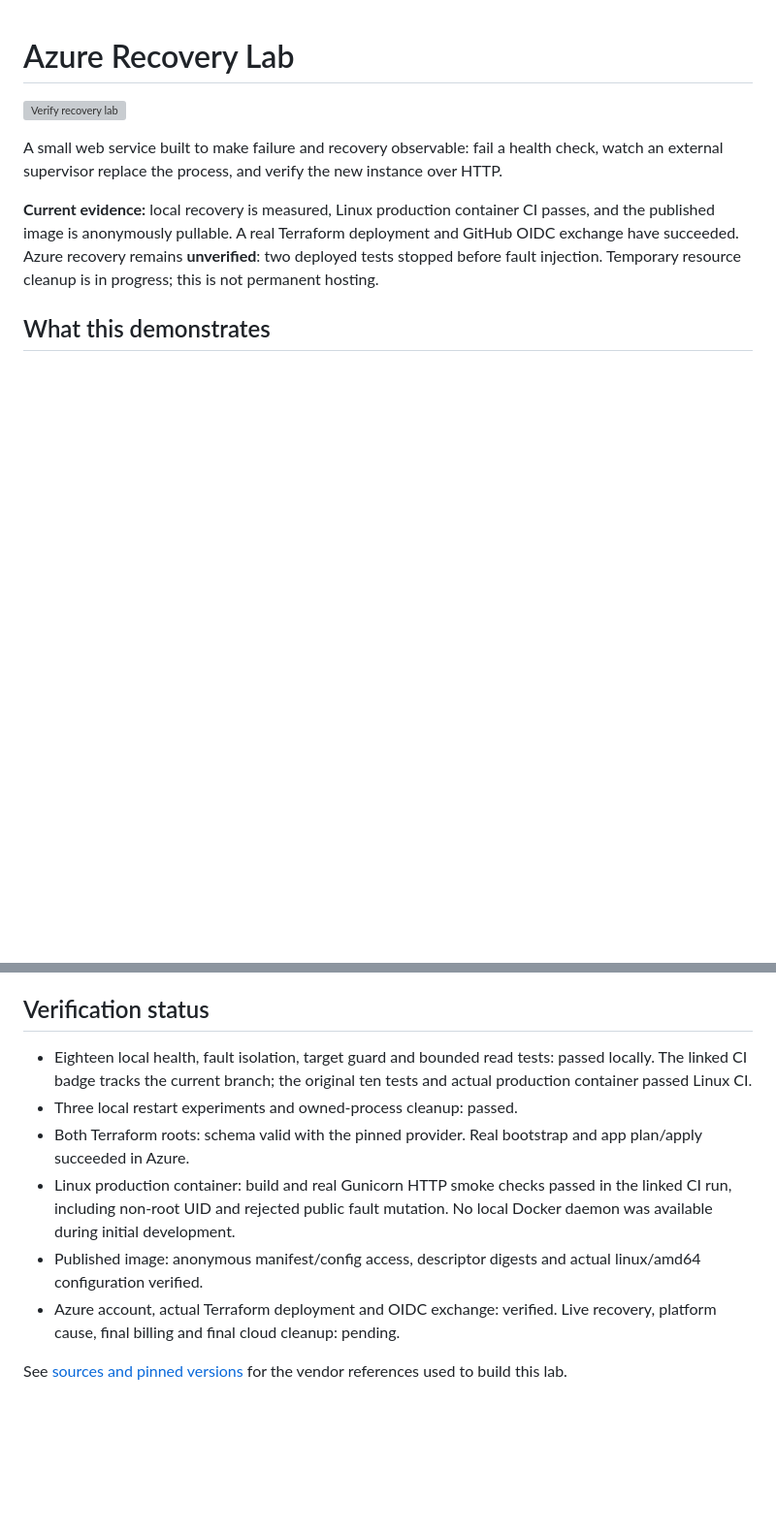
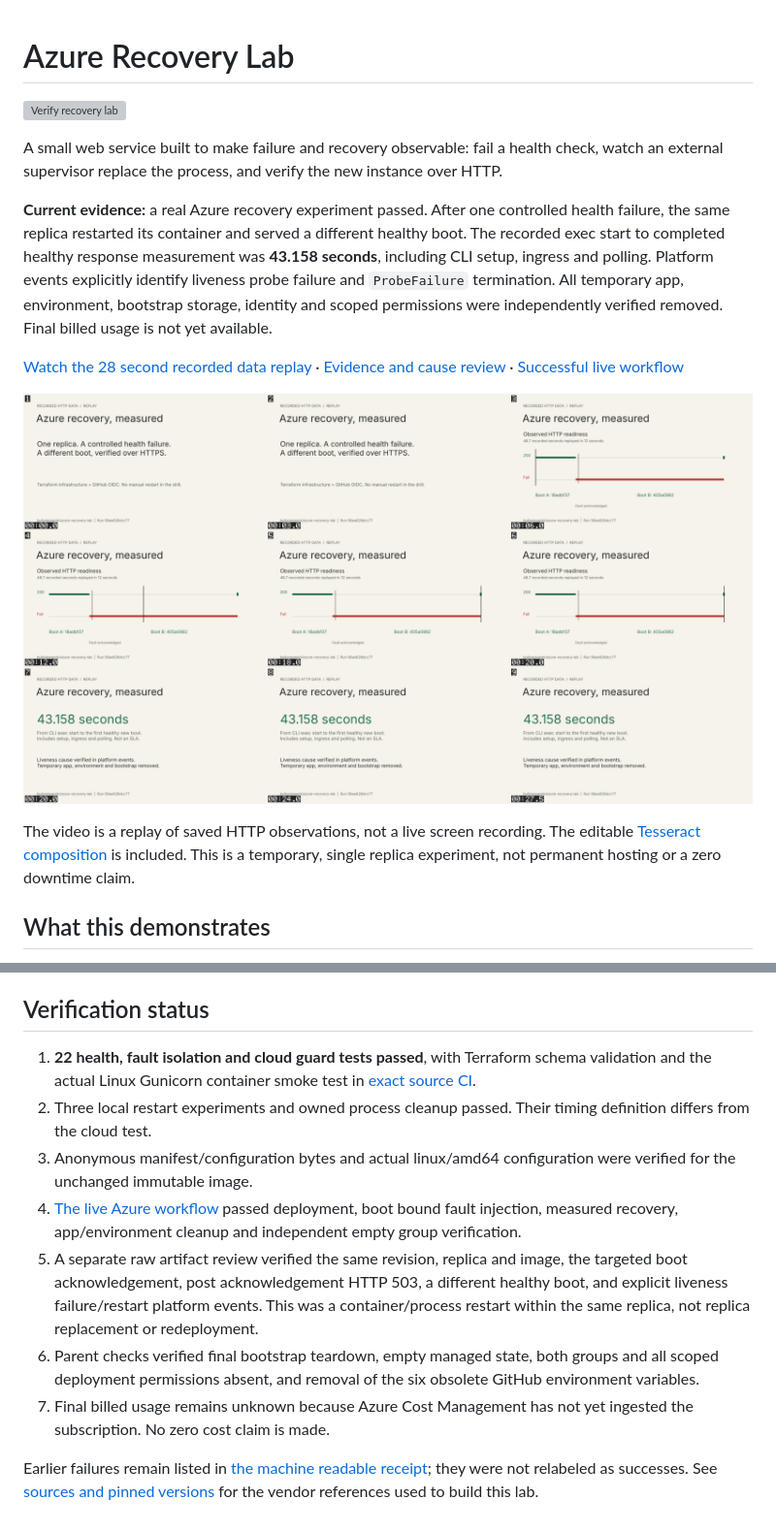
Before and after one commit to bullyopswork/azure-recovery-lab, a Markdown page: README.md, 2 parts joined by grey strips. Shown at 97% size. GitHub-like rendering; pictures changed too: demo/Recovery-Filmstrip.png (added); blank space fills up the shorter version; grey boxes are pictures that could not be loaded.

Commit message:
Publish measured Azure liveness recovery evidence and editable replay

```diff
--- a/README.md
+++ b/README.md
@@ -4,7 +4,13 @@
 
 A small web service built to make failure and recovery observable: fail a health check, watch an external supervisor replace the process, and verify the new instance over HTTP.
 
-**Current evidence:** local recovery is measured, Linux production container CI passes, and the published image is anonymously pullable. A real Terraform deployment and GitHub OIDC exchange have succeeded. Azure recovery remains **unverified**: two deployed tests stopped before fault injection. Temporary resource cleanup is in progress; this is not permanent hosting.
+**Current evidence:** a real Azure recovery experiment passed. After one controlled health failure, the same replica restarted its container and served a different healthy boot. The recorded exec start to completed healthy response measurement was **43.158 seconds**, including CLI setup, ingress and polling. Platform events explicitly identify liveness probe failure and `ProbeFailure` termination. All temporary app, environment, bootstrap storage, identity and scoped permissions were independently verified removed. Final billed usage is not yet available.
+
+[Watch the 28 second recorded data replay](demo/Recovery-Results.mp4) · [Evidence and cause review](evidence/azure-recovery-review.json) · [Successful live workflow](https://github.com/bullyopswork/azure-recovery-lab/actions/runs/43466690841)
+
+![Recorded recovery results](demo/Recovery-Filmstrip.png)
+
+The video is a replay of saved HTTP observations, not a live screen recording. The editable [Tesseract composition](demo/Recovery-Results.tsrct) is included. This is a temporary, single replica experiment, not permanent hosting or a zero downtime claim.
 
 ## What this demonstrates
 
@@ -90,11 +96,13 @@ Liveness and readiness intentionally use the same simple failure model; a produc
 
 ## Verification status
 
-- Eighteen local health, fault isolation, target guard and bounded read tests: passed locally. The linked CI badge tracks the current branch; the original ten tests and actual production container passed Linux CI.
-- Three local restart experiments and owned-process cleanup: passed.
-- Both Terraform roots: schema valid with the pinned provider. Real bootstrap and app plan/apply succeeded in Azure.
-- Linux production container: build and real Gunicorn HTTP smoke checks passed in the linked CI run, including non-root UID and rejected public fault mutation. No local Docker daemon was available during initial development.
-- Published image: anonymous manifest/config access, descriptor digests and actual linux/amd64 configuration verified.
-- Azure account, actual Terraform deployment and OIDC exchange: verified. Live recovery, platform cause, final billing and final cloud cleanup: pending.
+1. **22 health, fault isolation and cloud guard tests passed**, with Terraform schema validation and the actual Linux Gunicorn container smoke test in [exact source CI](https://github.com/bullyopswork/azure-recovery-lab/actions/runs/43465708681).
+2. Three local restart experiments and owned process cleanup passed. Their timing definition differs from the cloud test.
+3. Anonymous manifest/configuration bytes and actual linux/amd64 configuration were verified for the unchanged immutable image.
+4. [The live Azure workflow](https://github.com/bullyopswork/azure-recovery-lab/actions/runs/43466690841) passed deployment, boot bound fault injection, measured recovery, app/environment cleanup and independent empty group verification.
+5. A separate raw artifact review verified the same revision, replica and image, the targeted boot acknowledgement, post acknowledgement HTTP 503, a different healthy boot, and explicit liveness failure/restart platform events. This was a container/process restart within the same replica, not replica replacement or redeployment.
+6. Parent checks verified final bootstrap teardown, empty managed state, both groups and all scoped deployment permissions absent, and removal of the six obsolete GitHub environment variables.
+7. Final billed usage remains unknown because Azure Cost Management has not yet ingested the subscription. No zero cost claim is made.
 
+Earlier failures remain listed in [the machine readable receipt](evidence/verification.json); they were not relabeled as successes.
 See [sources and pinned versions](docs/SOURCES.md) for the vendor references used to build this lab.
```
Also changed, not shown: demo/README.md (added, +7 -0 lines), docs/EVIDENCE.md (+11 -3 lines), 7 other files.
